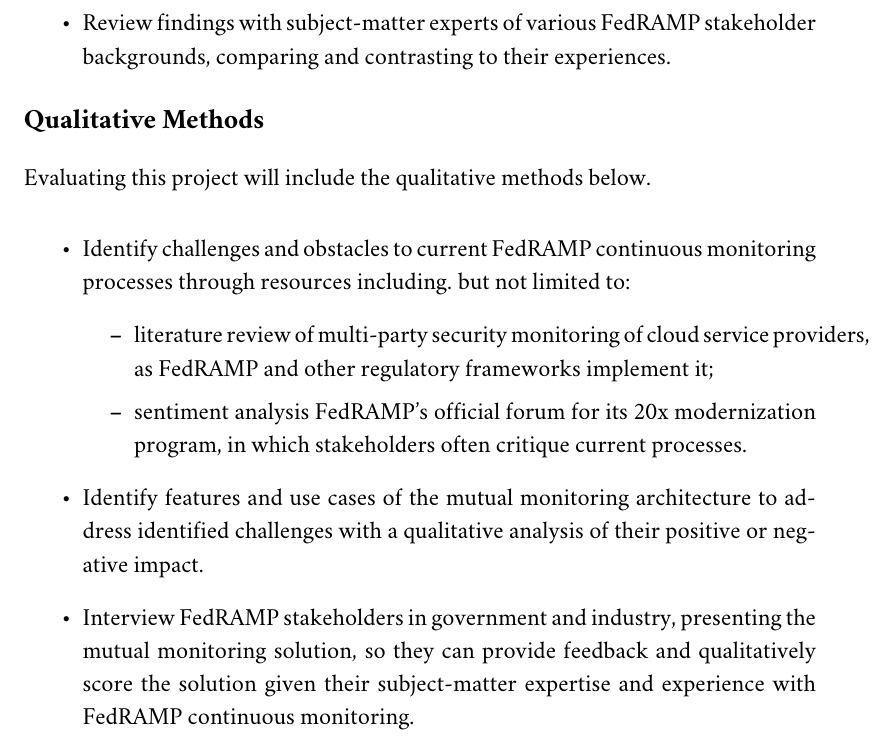
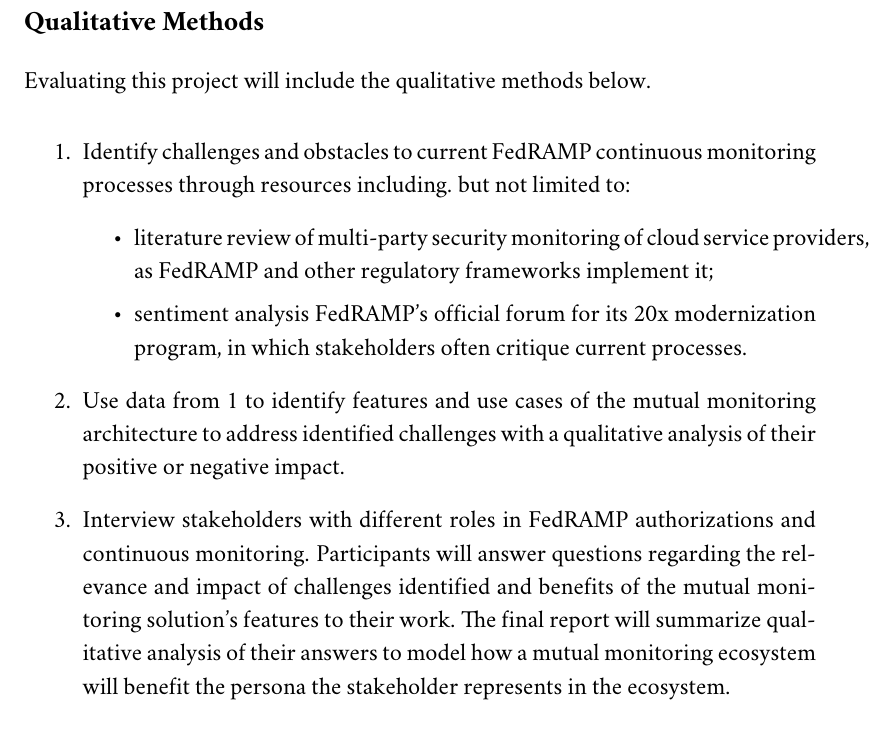
Before and after one commit to aj-stein/practicum_reports, a LaTeX document (evaluation_plan.tex): part of page 2 of 2, cut at the place of the change. Compiled offline with pdfLaTeX.

Commit message:
Final touches on the evaluation plan

```diff
--- a/evaluation_plan.tex
+++ b/evaluation_plan.tex
@@ -22,21 +22,20 @@
   \item Model the range of costs for continuous monitoring process, data access, and submission for FedRAMP's current requirements.
   \item Model the range of duration for processes related to continuous monitoring activities for FedRAMP's current requirements.
   \item Model and estimate the equivalent processes in the proposed mutual monitoring architecture.
-  \item Review findings with subject-matter experts of various FedRAMP stakeholder backgrounds, comparing and contrasting to their experiences.
-\end{itemize}
+\end{enumerate}
 
 \subsection*{Qualitative Methods}
 
 Evaluating this project will include the qualitative methods below.
 
-\begin{itemize}
+\begin{enumerate}
   \item Identify challenges and obstacles to current FedRAMP continuous monitoring processes through resources including. but not limited to:
   \begin{itemize}
     \item literature review of multi-party security monitoring of cloud service providers, as FedRAMP and other regulatory frameworks implement it;
     \item sentiment analysis FedRAMP's official forum for its 20x modernization program, in which stakeholders often critique current processes.
   \end{itemize}
-  \item Identify features and use cases of the mutual monitoring architecture to address identified challenges with a qualitative analysis of their positive or negative impact.
-  \item Interview FedRAMP stakeholders in government and industry, presenting the mutual monitoring solution, so they can provide feedback and qualitatively score the solution given their subject-matter expertise and experience with FedRAMP continuous monitoring.
-\end{itemize}
+  \item Use data from 1 to identify features and use cases of the mutual monitoring architecture to address identified challenges with a qualitative analysis of their positive or negative impact.
+  \item Interview stakeholders with different roles in FedRAMP authorizations and continuous monitoring. Participants will answer questions regarding the relevance and impact of challenges identified and benefits of the mutual monitoring solution's features to their work. The final report will summarize qualitative analysis of their answers to model how a mutual monitoring ecosystem will benefit the persona the stakeholder represents in the ecosystem.
+\end{enumerate}
 
 \end{document}
```
Also changed, not shown: evaluation_plan.pdf, evaluation_plan.tex (4 more changed lines).
